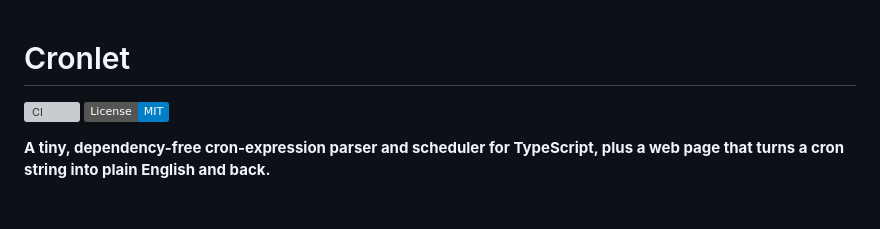
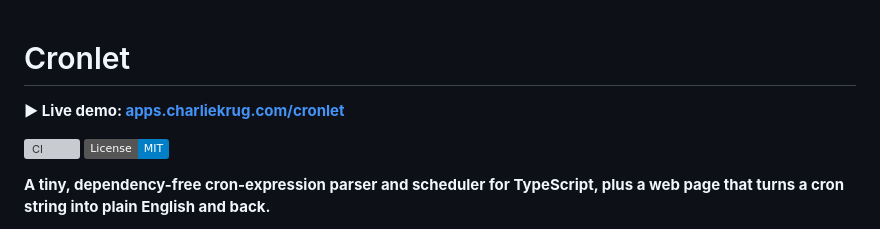
Before and after one commit to ctkrug/cronlet, a Markdown page: README.md, the part around the change. Drawn GitHub-style; badges without logos; blank space fills up the shorter version; grey boxes are pictures that could not be loaded.

Commit message:
docs(readme): lead with a live demo link
Put a one-click link to the running companion page directly under the
H1 so anyone landing on the repo can try it immediately.

```diff
--- a/README.md
+++ b/README.md
@@ -1,4 +1,6 @@
 # Cronlet
+
+**▶ Live demo: [apps.charliekrug.com/cronlet](https://apps.charliekrug.com/cronlet/)**
 
 [![CI](https://github.com/ctkrug/cronlet/actions/workflows/ci.yml/badge.svg)](https://github.com/ctkrug/cronlet/actions/workflows/ci.yml)
 [![License: MIT](https://img.shields.io/badge/License-MIT-blue.svg)](LICENSE)
```
